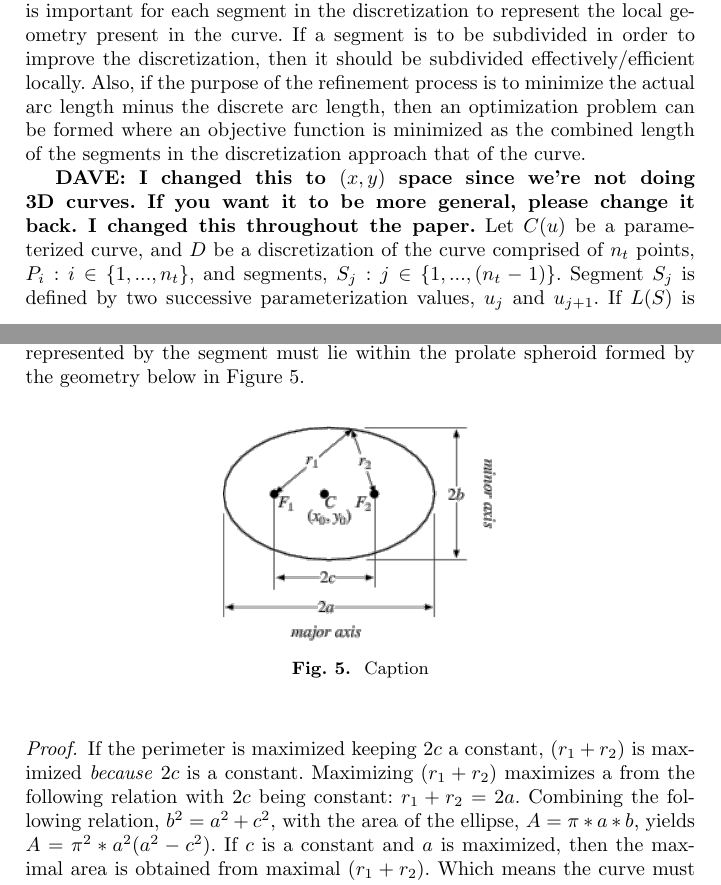
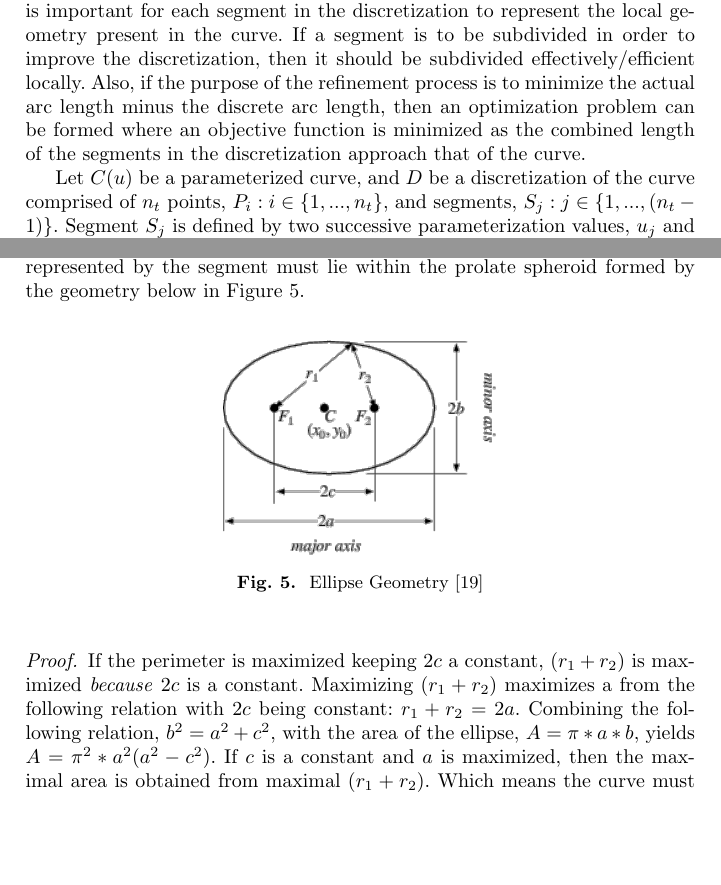
Before and after one commit to davidom/Optimal_Edge_Grid, a LaTeX thesis (Document.tex, which reads Error_Bounds.tex, Refinement_via_Arc-Length_Deficit.tex): two parts of pages 7 and 12 of 16, joined at a grey line, cut so that both start at the same text, the shorter picture padded with empty space. Compiled offline with pdfLaTeX.

Commit message:
updated figure references for figures from wolfram

```diff
--- a/Error_Bounds.tex
+++ b/Error_Bounds.tex
@@ -29,12 +29,12 @@ possible to determine what the bound for the arclength-deficit error is.
 However, we can state some observations about the geometry related to
 these configurations:
 
-Assume that the optimization function on a general segment found the global minimum, i.e. maximized the change in edge-length for the new combined segments, for the segment and corresponding curve piece.  With the given geometry, an ellipsoid can be formed with the endpoints of the segment, $F_1$ and $F_2$, as the foci and the semi-major and semi-minor axes are defined implicitly by the new segments connecting the new point with the endpoints of the current segment, $r_1$ and $r_2$.  ``An ellipse is a curve that is the locus of all points in the plane the sum of whose distances $r_1$ and $r_2$ from two fixed points $F_1$ and $F_2$ (the foci) separated by a distance of $2c$ is a given positive constant $2a$'' \cite{weissteine}.  With the above assumption and definition, the entirety of the curve represented by the segment must lie within the prolate spheroid  formed by the geometry below in \Cref{ref:EllipseGeometry}.
+Assume that the optimization function on a general segment found the global minimum, i.e. maximized the change in edge-length for the new combined segments, for the segment and corresponding curve piece.  With the given geometry, an ellipsoid can be formed with the endpoints of the segment, $F_1$ and $F_2$, as the foci and the semi-major and semi-minor axes are defined implicitly by the new segments connecting the new point with the endpoints of the current segment, $r_1$ and $r_2$.  ``An ellipse is a curve that is the locus of all points in the plane the sum of whose distances $r_1$ and $r_2$ from two fixed points $F_1$ and $F_2$ (the foci) separated by a distance of $2c$ is a given positive constant $2a$'' \cite{weissteineEllipse}.  With the above assumption and definition, the entirety of the curve represented by the segment must lie within the prolate spheroid  formed by the geometry below in \Cref{fig:EllipseGeometry}.
 
 \begin{figure}[h!]
   \center{\includegraphics[height=1.5in]
     {Figures/EllipseGeometry.png}}
-  \caption{\label{ref:EllipseGeometry} Caption}
+  \caption{\label{fig:EllipseGeometry} Ellipse Geometry \cite{weissteineSagitta}}
 \end{figure}
 
 \begin{proof}
--- a/Refinement_via_Arc-Length_Deficit.tex
+++ b/Refinement_via_Arc-Length_Deficit.tex
@@ -7,9 +7,6 @@ effectively/efficient locally.
 %in a way that is most effective/efficient locally.
 Also, if the purpose of the refinement process is to minimize the actual arc length minus the discrete arc length, then an optimization problem can be formed where an objective function is minimized as the combined length of the segments in the discretization approach that of the curve.
 
-{\bf{DAVE:  I changed this to $(x,y)$ space since we're not doing 3D
-curves.  If you want it to be more general, please change it back.  I
-changed this throughout the paper.}}
 Let $C(u)$ be a parameterized curve, and $D$ be a discretization of the
 curve comprised of $n_t$ points, $P_i : i \in \{1,...,n_t\}$, and
 segments, $S_j : j \in \{1,...,(n_t-1)\}$. Segment $S_j$ is defined by two successive parameterization values, $u_j$ and $u_{j+1}$. If $L(S)$ is a function that calculates the length of a segment in $(x,y)$ space then the optimization problem can be stated as:
```
Also changed, not shown: Discrete_Curvature_Approximation.tex (+1 -1 lines), References.bib (+8 -1 lines).
